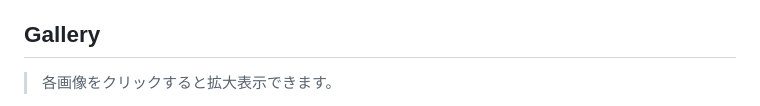
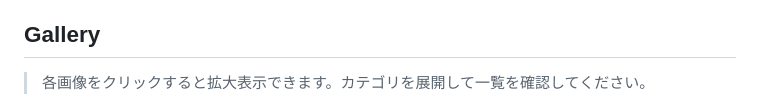
Before and after one commit to dhythm/sample-design-md, a Markdown page: README.md, the part around one of its changes. Rendered like a GitHub page.

```diff
--- a/README.md
+++ b/README.md
@@ -4,5 +4,5 @@
 
 ## Gallery
 
-> 各画像をクリックすると拡大表示できます。
+> 各画像をクリックすると拡大表示できます。カテゴリを展開して一覧を確認してください。
 
```
Also changed, not shown: other parts of README.md (+1 -16 lines).
